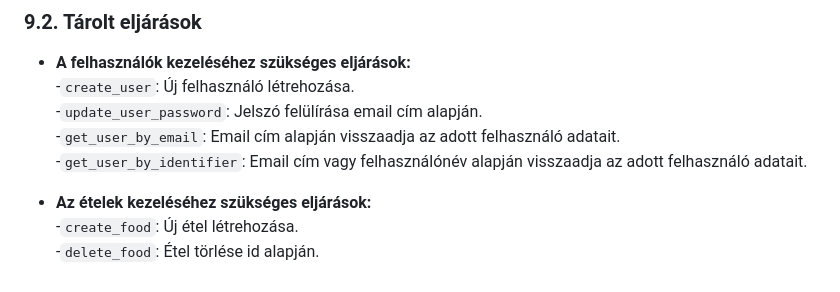
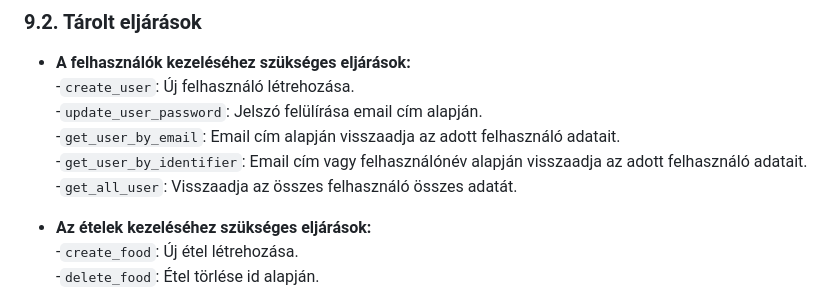
Before and after one commit to KKondor/2025-szfm-big-project, a Markdown page: docs/rendszerterv.md, the part around the change. GitHub-like rendering.

Commit message:
rendszerterv.md, tárolt eljárások, get_all_user hozzáadása

```diff
--- a/docs/rendszerterv.md
+++ b/docs/rendszerterv.md
@@ -389,6 +389,7 @@ Ezek a megoldások kielégítik az N2 (**Megbízhatóság**) és N4 (**Biztonsá
   -`update_user_password`: Jelszó felülírása email cím alapján.<br>
   -`get_user_by_email`: Email cím alapján visszaadja az adott felhasználó adatait.<br>
   -`get_user_by_identifier`: Email cím vagy felhasználónév alapján visszaadja az adott felhasználó adatait.<br>
+  -`get_all_user`: Visszaadja az összes felhasználó összes adatát.<br>
 
 - **Az ételek kezeléséhez szükséges eljárások:**<br>
   -`create_food`: Új étel létrehozása.<br>
```
